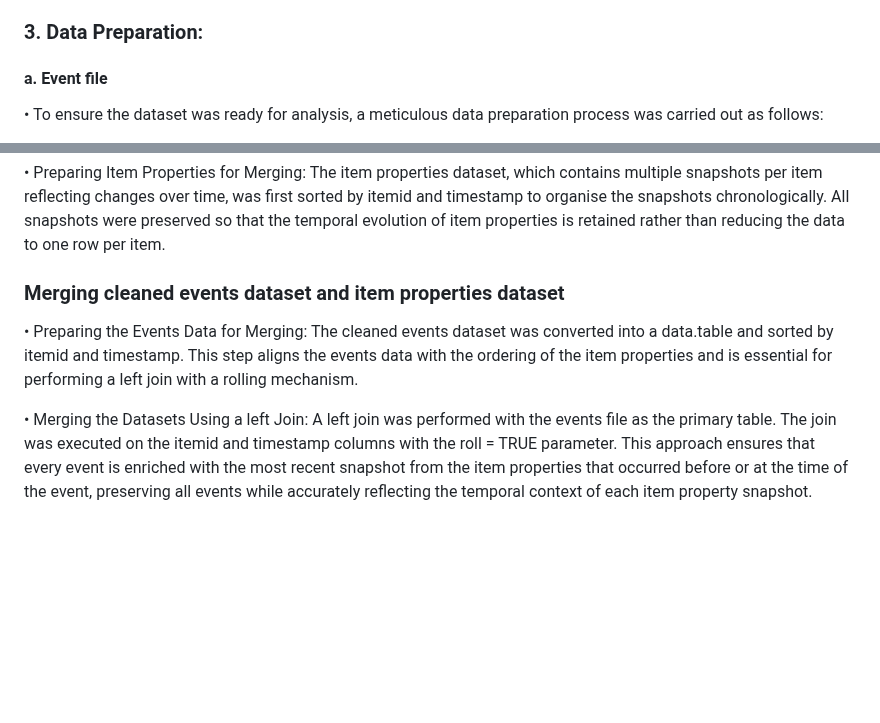
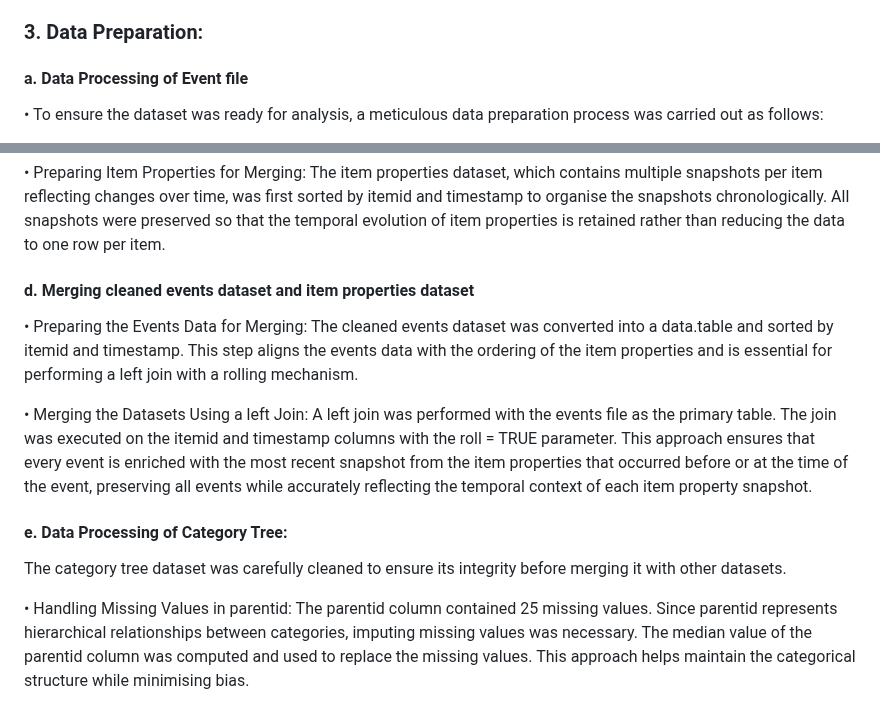
Before and after one commit to omari-kd/Recommendation-System-Analysis-and-Modelling, a Markdown page: README.md, 2 parts joined by grey strips. GitHub-like rendering; blank space fills up the shorter version.

```diff
--- a/README.md
+++ b/README.md
@@ -103,7 +103,7 @@ This file contains 20,275,902 rows, representing various properties of 417,053 u
 The category_tree.csv file outlines the hierarchical structure of item categories. It provides a category-based organisation of the products, which can help in grouping items into broader categories or subcategories. This file is important for building models that recommend items within specific categories or using category-based clustering for recommendations.
 
 ### 3. Data Preparation:
-#### a. Event file
+#### a. Data Processing of Event file
 • To ensure the dataset was ready for analysis, a meticulous data preparation process was carried out as follows:
 
 • The events file was read using a read-in-chunk function. This function enables large files to be loaded in smaller manageable portions, thereby preventing memory overload and ensuring efficiency. The chunks were then bound into a single data frame.
@@ -140,9 +140,14 @@ Timestamps in the item properties dataset were originally in Unix time (millisec
 • Preparing Item Properties for Merging:
 The item properties dataset, which contains multiple snapshots per item reflecting changes over time, was first sorted by itemid and timestamp to organise the snapshots chronologically. All snapshots were preserved so that the temporal evolution of item properties is retained rather than reducing the data to one row per item.
 
-### Merging cleaned events dataset and item properties dataset
+#### d. Merging cleaned events dataset and item properties dataset
 • Preparing the Events Data for Merging:
 The cleaned events dataset was converted into a data.table and sorted by itemid and timestamp. This step aligns the events data with the ordering of the item properties and is essential for performing a left join with a rolling mechanism.
 
 • Merging the Datasets Using a left Join:
 A left join was performed with the events file as the primary table. The join was executed on the itemid and timestamp columns with the roll = TRUE parameter. This approach ensures that every event is enriched with the most recent snapshot from the item properties that occurred before or at the time of the event, preserving all events while accurately reflecting the temporal context of each item property snapshot.
+
+#### e. Data Processing of Category Tree:
+The category tree dataset was carefully cleaned to ensure its integrity before merging it with other datasets.
+
+• Handling Missing Values in parentid: The parentid column contained 25 missing values. Since parentid represents hierarchical relationships between categories, imputing missing values was necessary. The median value of the parentid column was computed and used to replace the missing values. This approach helps maintain the categorical structure while minimising bias.
```
Also changed, not shown: other parts of README.md (+2 -2 lines).
